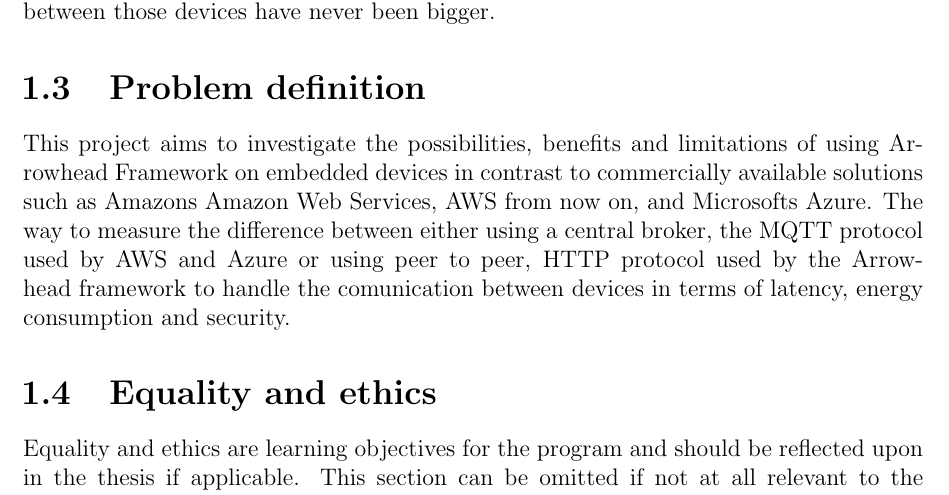
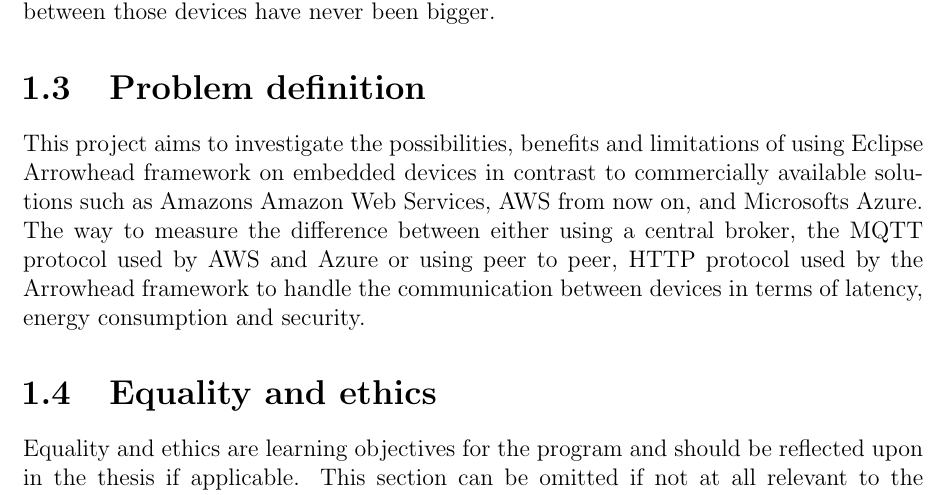
Before and after one commit to AlbinMartinsson/master_thesis, a LaTeX thesis (Report/main.tex, which reads Report/Chapters/introduction.tex): part of page 11 of 30, cut so that both start at the same text. Compiled offline with pdfLaTeX; a missing bibliography style is replaced by a similar one.

Commit message:
Some versioning changes.

```diff
--- a/Report/Chapters/introduction.tex
+++ b/Report/Chapters/introduction.tex
@@ -9,14 +9,12 @@
 
 
 \section{Problem definition}
-This project aims to investigate the possibilities, benefits and
-limitations of using Arrowhead Framework on embedded devices
-in contrast to commercially available solutions such
+This project aims to investigate the possibilities, benefits and limitations of using Eclipse Arrowhead framework on embedded devices in contrast to commercially available solutions such
 as Amazons Amazon Web Services, AWS
 from now on, and Microsofts Azure.
 The way to measure the difference between either
 using a central broker, the MQTT protocol used by AWS and Azure or using peer to peer,
-HTTP protocol used by the Arrowhead framework to handle the comunication between devices in terms of latency,
+HTTP protocol used by the Arrowhead framework to handle the communication between devices in terms of latency,
 energy consumption and
 security.
 
```
Also changed, not shown: Report/main.pdf, 1 other file.
